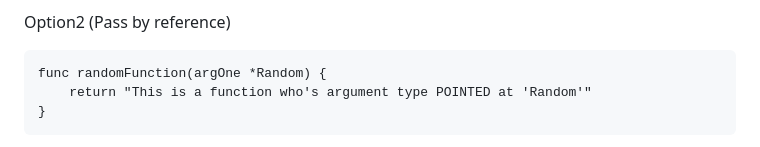
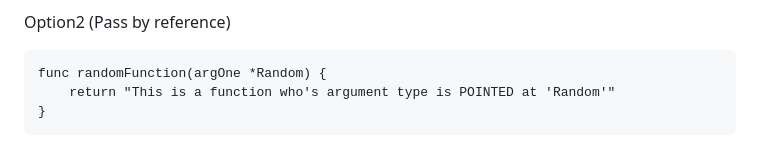
Before and after one commit to megangenualdi/programming_language_project, a Markdown page: assignment4/answers.md, the part around the change. Drawn GitHub-style.

````diff
--- a/assignment4/answers.md
+++ b/assignment4/answers.md
@@ -66,7 +66,7 @@ The above function'sa argument means that argOne's variable type is the pretend
 Option2 (Pass by reference)
 ```
 func randomFunction(argOne *Random) {
-	return "This is a function who's argument type POINTED at 'Random'"
+	return "This is a function who's argument type is POINTED at 'Random'"
 }
 ```
 When are argument type has an asterik in front of it, it means that the argument is pointed at that class type (in our example this is Random) and if argOne is manipulated in any way within our randomFunction then those changes will persist outside of the function. Also, when randomFunction is invoked and is pass by reference the argument being passed to it needs to be precided by an `&`
````
